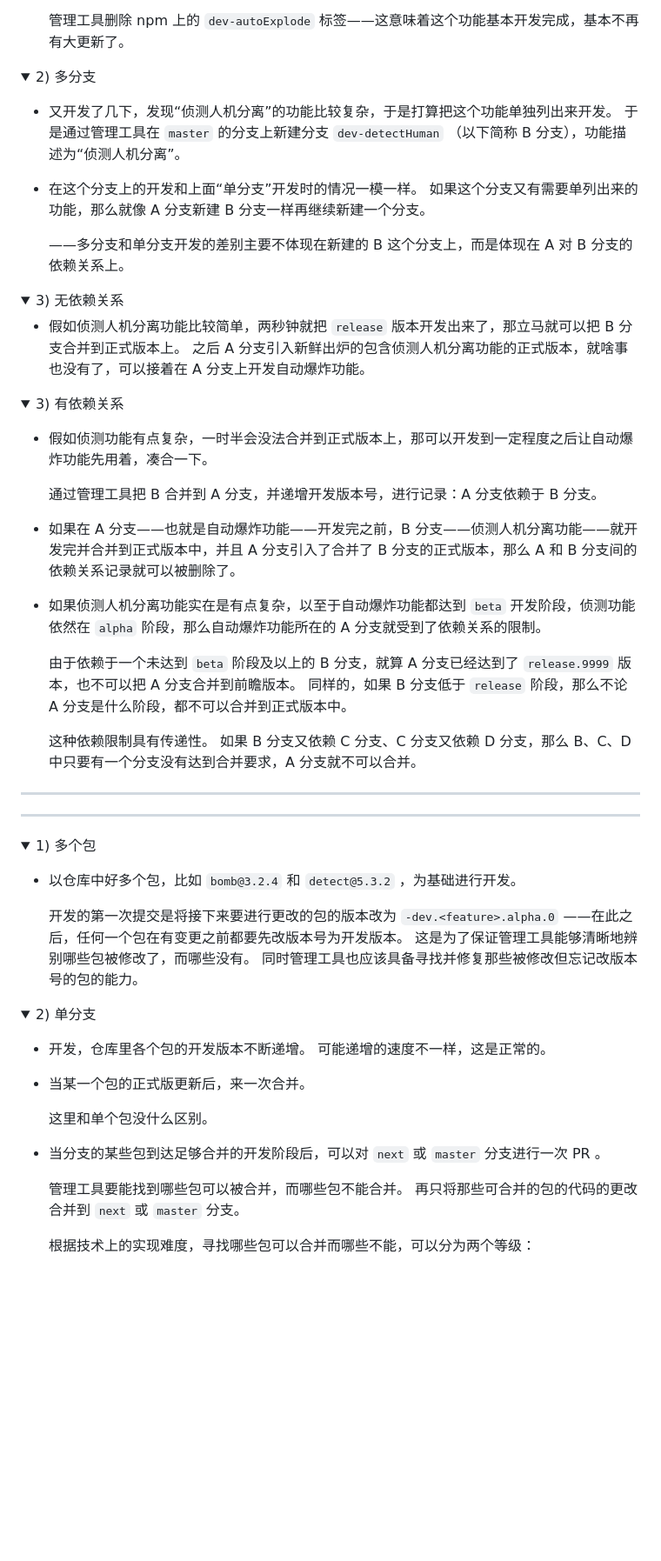
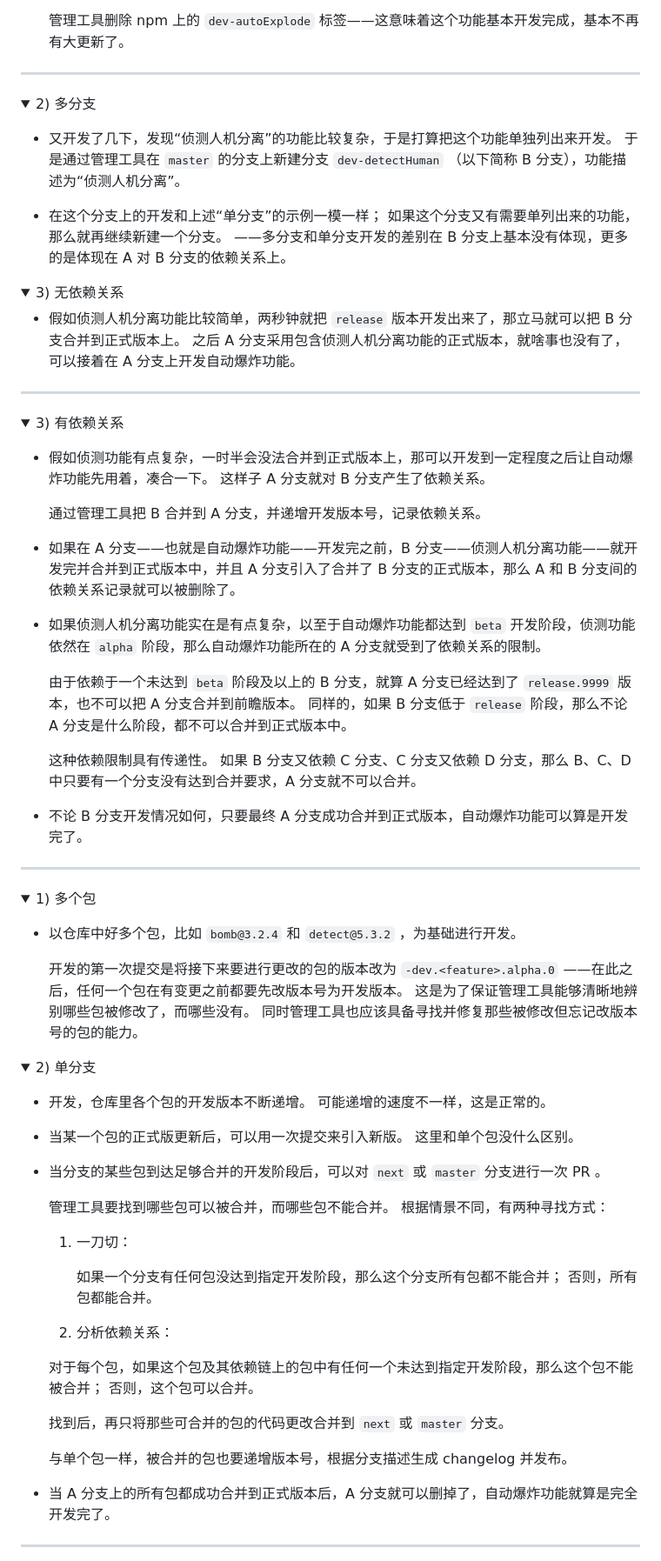
Before and after one commit to accurtype/releaser, a Markdown page: packages/accureleaser/README.md, the part around the change printed below. Shown: that part at 87% size. Rendered like a GitHub page; folded sections open; blank space fills up the shorter version.

```diff
--- a/packages/accureleaser/README.md
+++ b/packages/accureleaser/README.md
@@ -126,6 +126,8 @@
 
   管理工具删除 npm 上的 `dev-autoExplode` 标签——这意味着这个功能基本开发完成，基本不再有大更新了。
 
+-----
+
 </details><!-- 2) 单分支 -->
 
 <details><summary>2) 多分支</summary>
@@ -133,23 +135,25 @@
 - 又开发了几下，发现“侦测人机分离”的功能比较复杂，于是打算把这个功能单独列出来开发。
   于是通过管理工具在 `master` 的分支上新建分支 `dev-detectHuman` （以下简称 B 分支），功能描述为“侦测人机分离”。
 
-- 在这个分支上的开发和上面“单分支”开发时的情况一模一样。
-  如果这个分支又有需要单列出来的功能，那么就像 A 分支新建 B 分支一样再继续新建一个分支。
-
-  ——多分支和单分支开发的差别主要不体现在新建的 B 这个分支上，而是体现在 A 对 B 分支的依赖关系上。
+- 在这个分支上的开发和上述“单分支”的示例一模一样；
+  如果这个分支又有需要单列出来的功能，那么就再继续新建一个分支。
+  ——多分支和单分支开发的差别在 B 分支上基本没有体现，更多的是体现在 A 对 B 分支的依赖关系上。
 
 <details><summary>3) 无依赖关系</summary>
 
 - 假如侦测人机分离功能比较简单，两秒钟就把 `release` 版本开发出来了，那立马就可以把 B 分支合并到正式版本上。
-  之后 A 分支引入新鲜出炉的包含侦测人机分离功能的正式版本，就啥事也没有了，可以接着在 A 分支上开发自动爆炸功能。
+  之后 A 分支采用包含侦测人机分离功能的正式版本，就啥事也没有了，可以接着在 A 分支上开发自动爆炸功能。
+
+-----
 
 </details><!-- 3) 无依赖关系 -->
 
 <details><summary>3) 有依赖关系</summary>
 
 - 假如侦测功能有点复杂，一时半会没法合并到正式版本上，那可以开发到一定程度之后让自动爆炸功能先用着，凑合一下。
+  这样子 A 分支就对 B 分支产生了依赖关系。
 
-  通过管理工具把 B 合并到 A 分支，并递增开发版本号，进行记录：A 分支依赖于 B 分支。
+  通过管理工具把 B 合并到 A 分支，并递增开发版本号，记录依赖关系。
 
 - 如果在 A 分支——也就是自动爆炸功能——开发完之前，B 分支——侦测人机分离功能——就开发完并合并到正式版本中，并且 A 分支引入了合并了 B 分支的正式版本，那么 A 和 B 分支间的依赖关系记录就可以被删除了。
 
@@ -161,9 +165,9 @@
   这种依赖限制具有传递性。
   如果 B 分支又依赖 C 分支、C 分支又依赖 D 分支，那么 B、C、D 中只要有一个分支没有达到合并要求，A 分支就不可以合并。
 
+- 不论 B 分支开发情况如何，只要最终 A 分支成功合并到正式版本，自动爆炸功能可以算是开发完了。
+
 </details><!-- 3) 有依赖关系 -->
-
------
 
 </details><!-- 2) 多分支 -->
 
@@ -184,13 +188,27 @@
 - 开发，仓库里各个包的开发版本不断递增。
   可能递增的速度不一样，这是正常的。
 
-- 当某一个包的正式版更新后，来一次合并。
-
+- 当某一个包的正式版更新后，可以用一次提交来引入新版。
   这里和单个包没什么区别。
 
 - 当分支的某些包到达足够合并的开发阶段后，可以对 `next` 或 `master` 分支进行一次 PR 。
 
-  管理工具要能找到哪些包可以被合并，而哪些包不能合并。
-  再只将那些可合并的包的代码的更改合并到 `next` 或 `master` 分支。
+  管理工具要找到哪些包可以被合并，而哪些包不能合并。
+  根据情景不同，有两种寻找方式：
+  1. 一刀切：
 
-  根据技术上的实现难度，寻找哪些包可以合并而哪些不能，可以分为两个等级：
+     如果一个分支有任何包没达到指定开发阶段，那么这个分支所有包都不能合并；
+     否则，所有包都能合并。
+  2. 分析依赖关系：
+
+    对于每个包，如果这个包及其依赖链上的包中有任何一个未达到指定开发阶段，那么这个包不能被合并；
+  否则，这个包可以合并。
+
+  找到后，再只将那些可合并的包的代码更改合并到 `next` 或 `master` 分支。
+
+  与单个包一样，被合并的包也要递增版本号，根据分支描述生成 changelog 并发布。
+
+- 当 A 分支上的所有包都成功合并到正式版本后，A 分支就可以删掉了，自动爆炸功能就算是完全开发完了。
+
+-----
+
```
Also changed, not shown: other parts of packages/accureleaser/README.md (+24 -10 lines).
